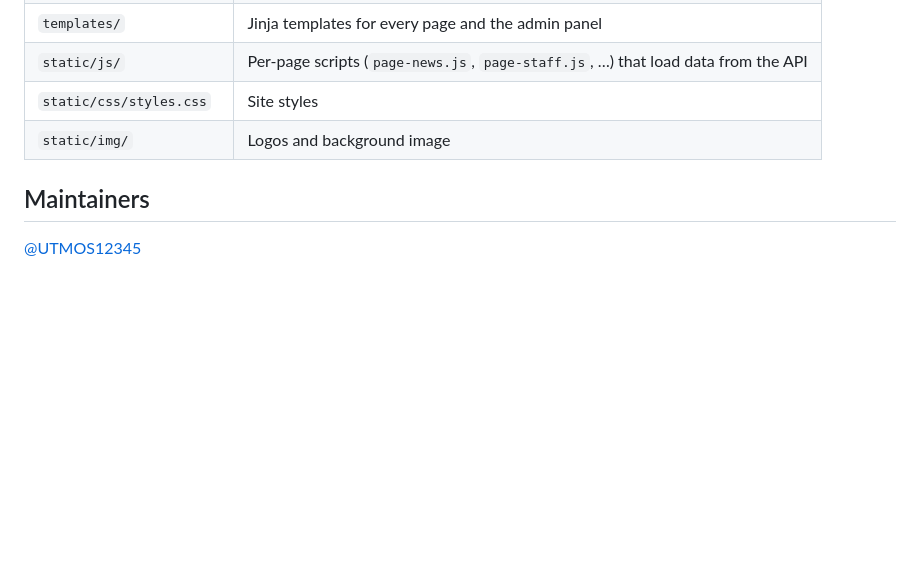
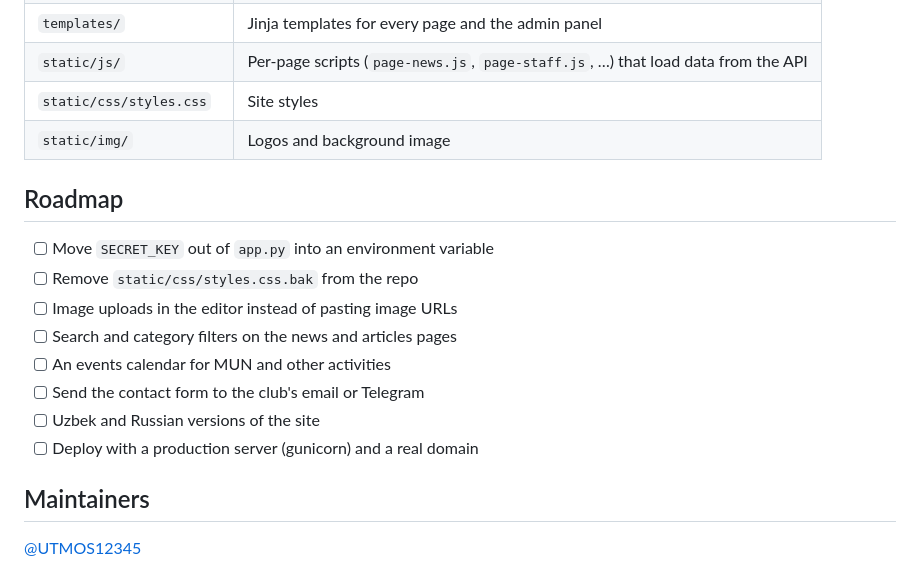
Before and after one commit to UTMOS12345/peb-website, a Markdown page: README.md, the part around the change. Rendered like a GitHub page; blank space fills up the shorter version.

Commit message:
Add roadmap to README

```diff
--- a/README.md
+++ b/README.md
@@ -78,6 +78,17 @@ Open http://127.0.0.1:5000. The admin panel is at `/login`, then `/admin/manage`
 | `static/css/styles.css` | Site styles |
 | `static/img/` | Logos and background image |
 
+## Roadmap
+
+- [ ] Move `SECRET_KEY` out of `app.py` into an environment variable
+- [ ] Remove `static/css/styles.css.bak` from the repo
+- [ ] Image uploads in the editor instead of pasting image URLs
+- [ ] Search and category filters on the news and articles pages
+- [ ] An events calendar for MUN and other activities
+- [ ] Send the contact form to the club's email or Telegram
+- [ ] Uzbek and Russian versions of the site
+- [ ] Deploy with a production server (gunicorn) and a real domain
+
 ## Maintainers
 
 [@UTMOS12345](https://github.com/UTMOS12345)
```
